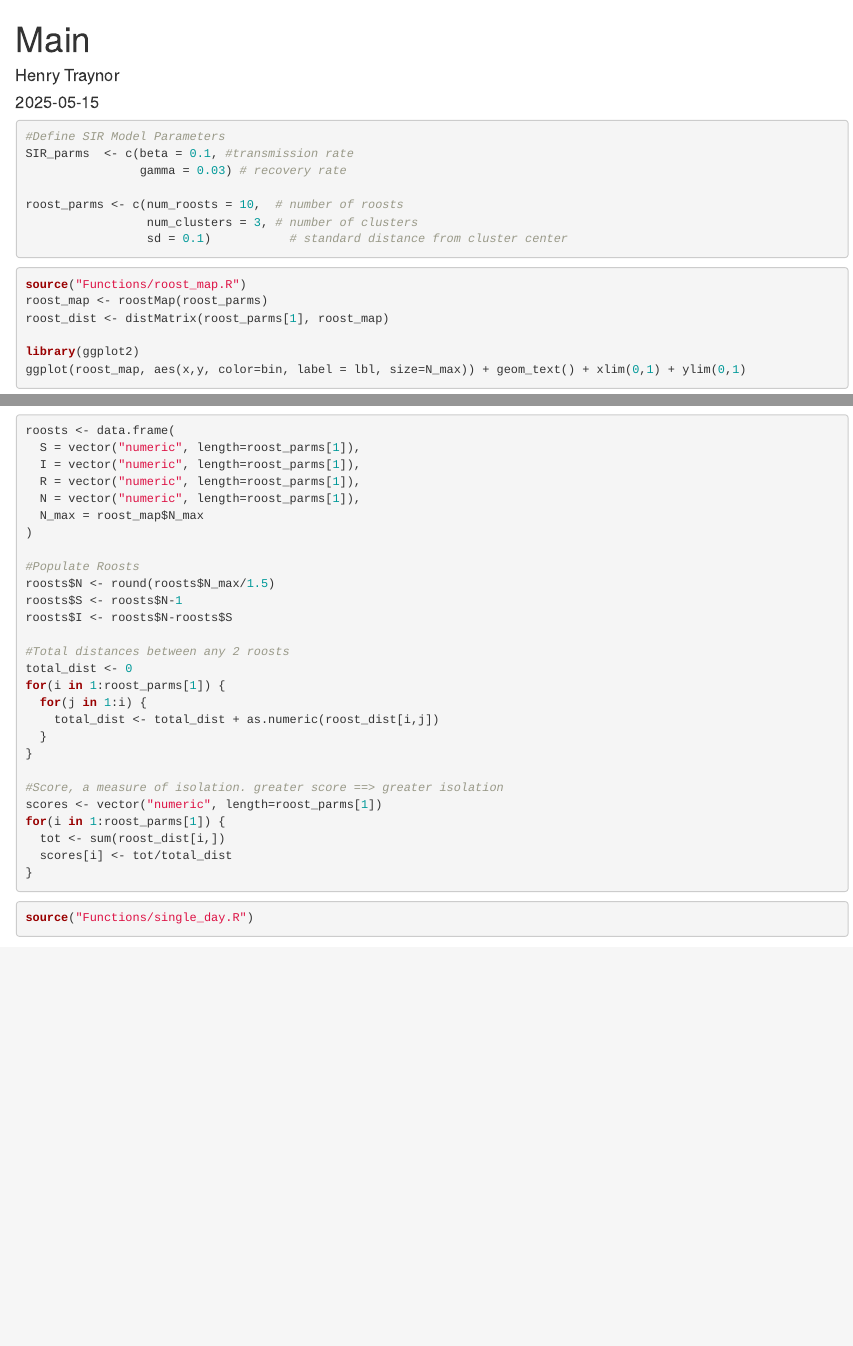
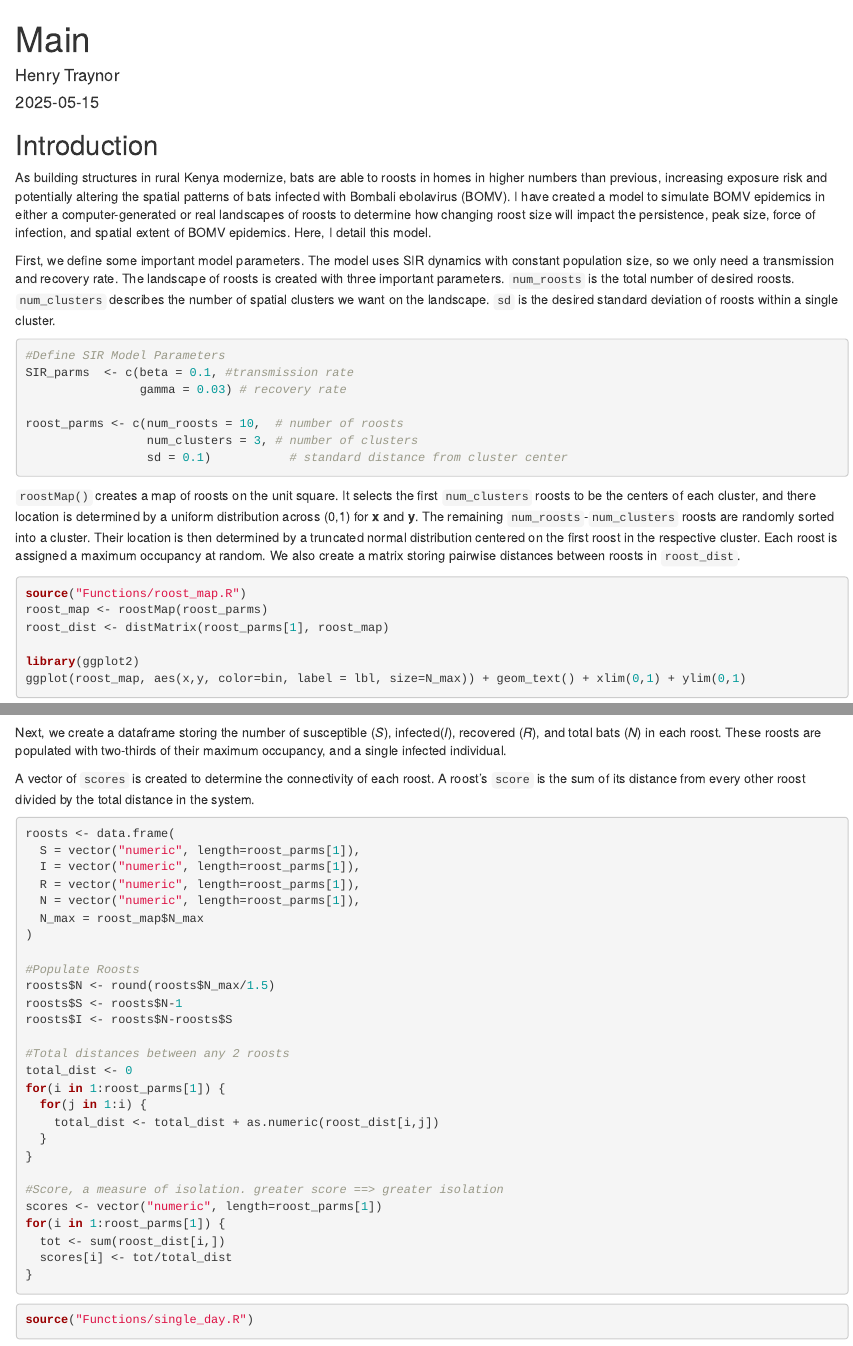
Before and after one commit to HenryTraynor/Molossid_Transmission, an R Markdown document (Main.Rmd): the page in a window 1100 px wide, from its top, and a second part further down, joined at a grey line. Rendered offline with R 4.5, knitr and Pandoc, with nearby package versions; code that draws random numbers runs with fixed seeds of ours; some code elsewhere in the file could not run offline.

Commit message:
Added some text

````diff
--- a/Main.Rmd
+++ b/Main.Rmd
@@ -2,10 +2,18 @@
 title: "Main"
 author: "Henry Traynor"
 date: "`r Sys.Date()`"
-output: html_document
+output:
+  word_document: default
+  html_document: default
 ---
 
-```{r Initialization}
+## Introduction
+
+As building structures in rural Kenya modernize, bats are able to roosts in homes in higher numbers than previous, increasing exposure risk and potentially altering the spatial patterns of bats infected with Bombali ebolavirus (BOMV). I have created a model to simulate BOMV epidemics in either a computer-generated or real landscapes of roosts to determine how changing roost size will impact the persistence, peak size, force of infection, and spatial extent of BOMV epidemics. Here, I detail this model.
+
+First, we define some important model parameters. The model uses SIR dynamics with constant population size, so we only need a transmission and recovery rate. The landscape of roosts is created with three important parameters. `num_roosts` is the total number of desired roosts. `num_clusters` describes the number of spatial clusters we want on the landscape. `sd` is the desired standard deviation of roosts within a single cluster.
+
+```{r Parameters}
 #Define SIR Model Parameters
 SIR_parms  <- c(beta = 0.1, #transmission rate
                 gamma = 0.03) # recovery rate
@@ -15,6 +23,8 @@ roost_parms <- c(num_roosts = 10,  # number of roosts
                  sd = 0.1)           # standard distance from cluster center
 ```
 
+`roostMap()` creates a map of roosts on the unit square. It selects the first `num_clusters` roosts to be the centers of each cluster, and there location is determined by a uniform distribution across (0,1) for **x** and **y**. The remaining `num_roosts`-`num_clusters` roosts are randomly sorted into a cluster. Their location is then determined by a truncated normal distribution centered on the first roost in the respective cluster. Each roost is assigned a maximum occupancy at random. We also create a matrix storing pairwise distances between roosts in `roost_dist`.
+
 ```{r Roost Creation}
 source("Functions/roost_map.R")
 roost_map <- roostMap(roost_parms)
@@ -23,8 +33,11 @@ roost_dist <- distMatrix(roost_parms[1], roost_map)
 library(ggplot2)
 ggplot(roost_map, aes(x,y, color=bin, label = lbl, size=N_max)) + geom_text() + xlim(0,1) + ylim(0,1)
 ```
+Next, we create a dataframe storing the number of susceptible (*S*), infected(*I*), recovered (*R*), and total bats (*N*) in  each roost. These roosts are populated with two-thirds of their maximum occupancy, and a single infected individual.
 
-```{r SIR Roosts}
+A vector of `scores` is created to determine the connectivity of each roost. A roost's `score` is the sum of its distance from every other roost divided by the total distance in the system.
+
+```{r Roosts}
 roosts <- data.frame(
   S = vector("numeric", length=roost_parms[1]),
   I = vector("numeric", length=roost_parms[1]),
````
Also changed, not shown: Main.Rmd (2 more changed lines).
